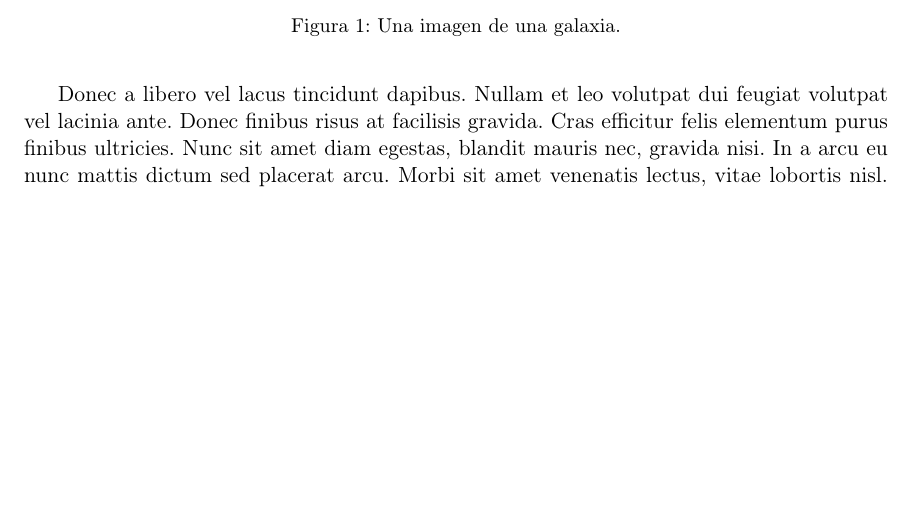
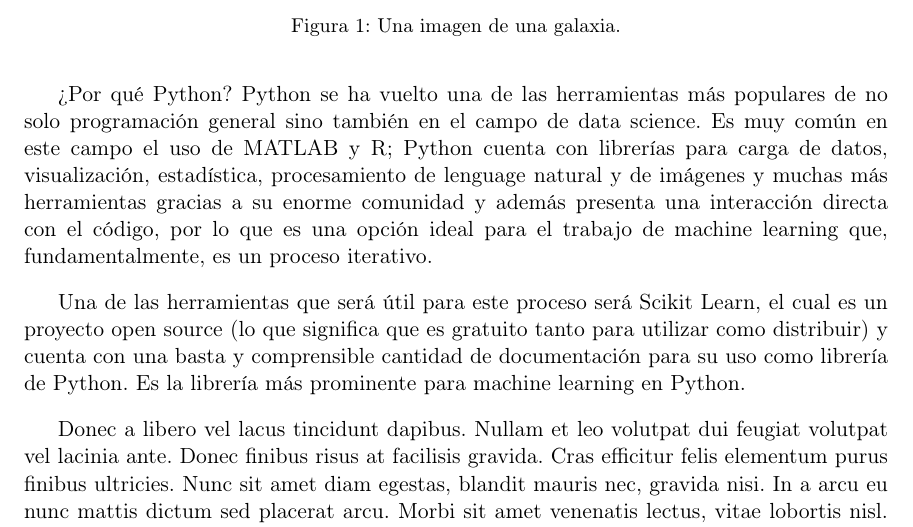
Before and after one commit to DanielFuentes17083/Protocolo-2021---Daniel-Fuentes, a LaTeX document (z-main.tex, which reads i-marco_teorico.tex): part of page 4 of 5 before the commit and part of page 4 of 6 after it, cut so that both start at the same text, the shorter picture padded with empty space. Compiled offline with pdfLaTeX.

Commit message:
avances del marco teórico (a cerca de Python)

```diff
--- a/i-marco_teorico.tex
+++ b/i-marco_teorico.tex
@@ -8,6 +8,9 @@ En los modelos generativos, el bot es capaz de tomar palabra por palabra y gener
 
 Teniendo en cuenta estas opciones, es claro que para cumplir el objetivo del proyecto es necesario un chatbot con un modelo basado en recuperación, pues es importante que la interacción se sienta orgánica para el usuario (pues vemos que este modelo no se limita tanto como el basado en reglas) pero no se necesita que el bot recopile más datos de la conversación para generar respuestas específicas, pues es importante limitar la información y formulación de respuestas del bot para evitar inconvenientes que se puedan generar por conversaciones pasadas.
 
+¿Por qué Python? Python se ha vuelto una de las herramientas más populares de no solo programación general sino también en el campo de data science. Es muy común en este campo el uso de MATLAB y R; Python cuenta con librerías para carga de datos, visualización, estadística, procesamiento de lenguage natural y de imágenes y muchas más herramientas gracias a su enorme comunidad y además presenta una interacción directa con el código, por lo que es una opción ideal para el trabajo de machine learning que, fundamentalmente, es un proceso iterativo.
+
+Una de las herramientas que será útil para este proceso será Scikit Learn, el cual es un proyecto open source (lo que significa que es gratuito tanto para utilizar como distribuir) y cuenta con una basta y comprensible cantidad de documentación para su uso como librería de Python. Es la librería más prominente para machine learning en Python.
 
 \begin{figure}[t]
     \centering
```
